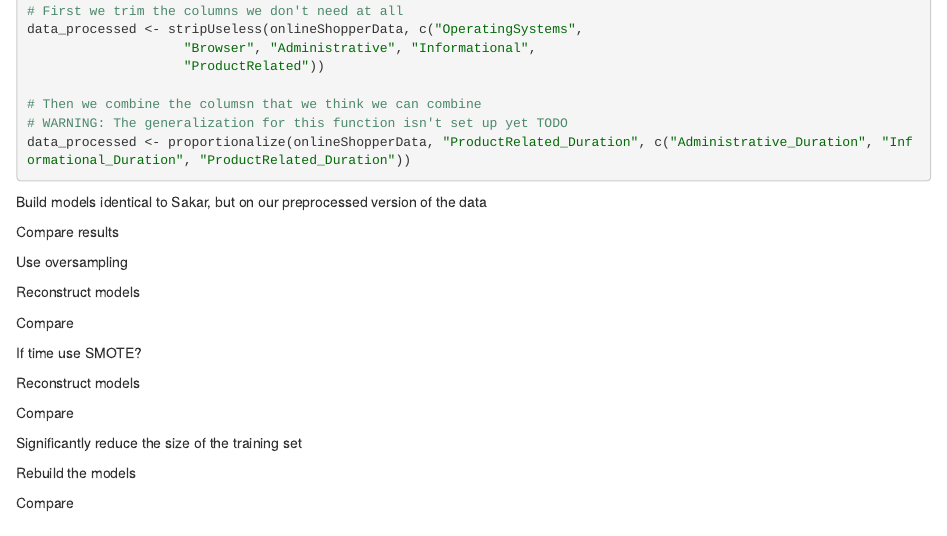
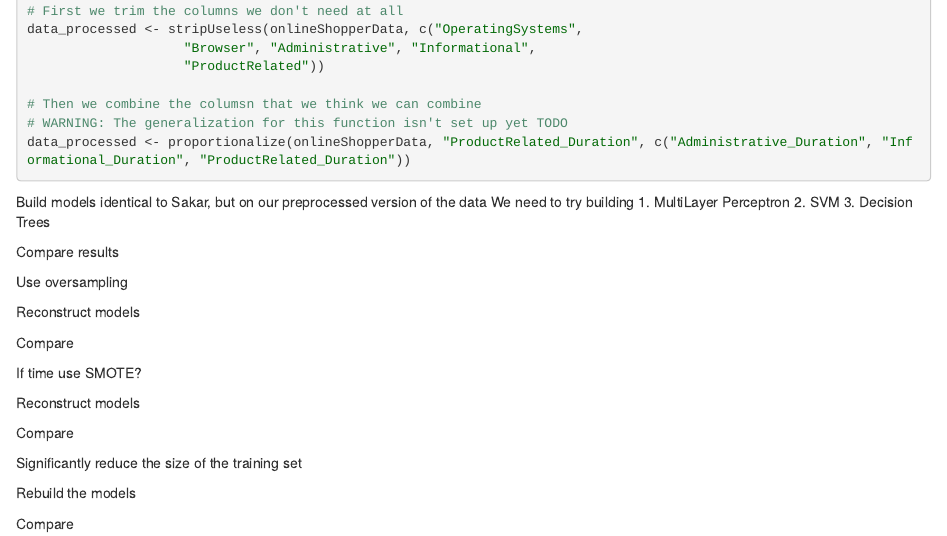
Before and after one commit to datomlins/CIS600TermProject, an R Markdown document (DataAnalysis.Rmd): the page in a window 1100 px wide, from 680 px down. The pictures show the output file DataAnalysis.nb.html that the author committed with the source, opened offline.

Commit message:
preprocessing outline in the  notebook

````diff
--- a/DataAnalysis.Rmd
+++ b/DataAnalysis.Rmd
@@ -36,12 +36,24 @@ data_processed <- stripUseless(onlineShopperData, c("OperatingSystems",
 
 # Then we combine the columsn that we think we can combine
 # WARNING: The generalization for this function isn't set up yet TODO
-data_processed <- proportionalize(onlineShopperData, "ProductRelated_Duration", c("Administrative_Duration", "Informational_Duration", "ProductRelated_Duration"))
+data_processed <- proportionalize(onlineShopperData, "ProductRelated_Duration",
+                    c("Administrative_Duration", "Informational_Duration",
+                      "ProductRelated_Duration"))
 
 ```
 
 
 Build models identical to Sakar, but on our preprocessed version of the data
+We need to try building
+1. MultiLayer Perceptron
+2. SVM
+3. Decision Trees
+```{r}
+
+
+
+
+```
 
 Compare results
 
````
Also changed, not shown: DataAnalysis.nb.html.
